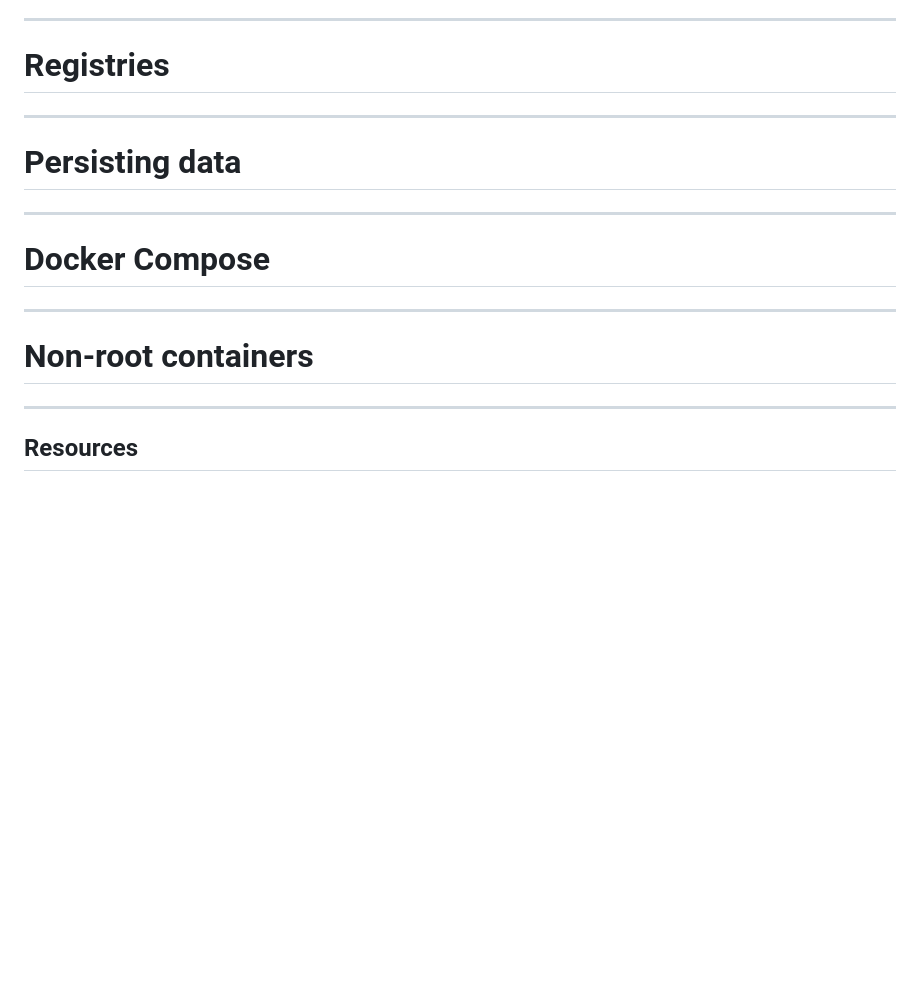
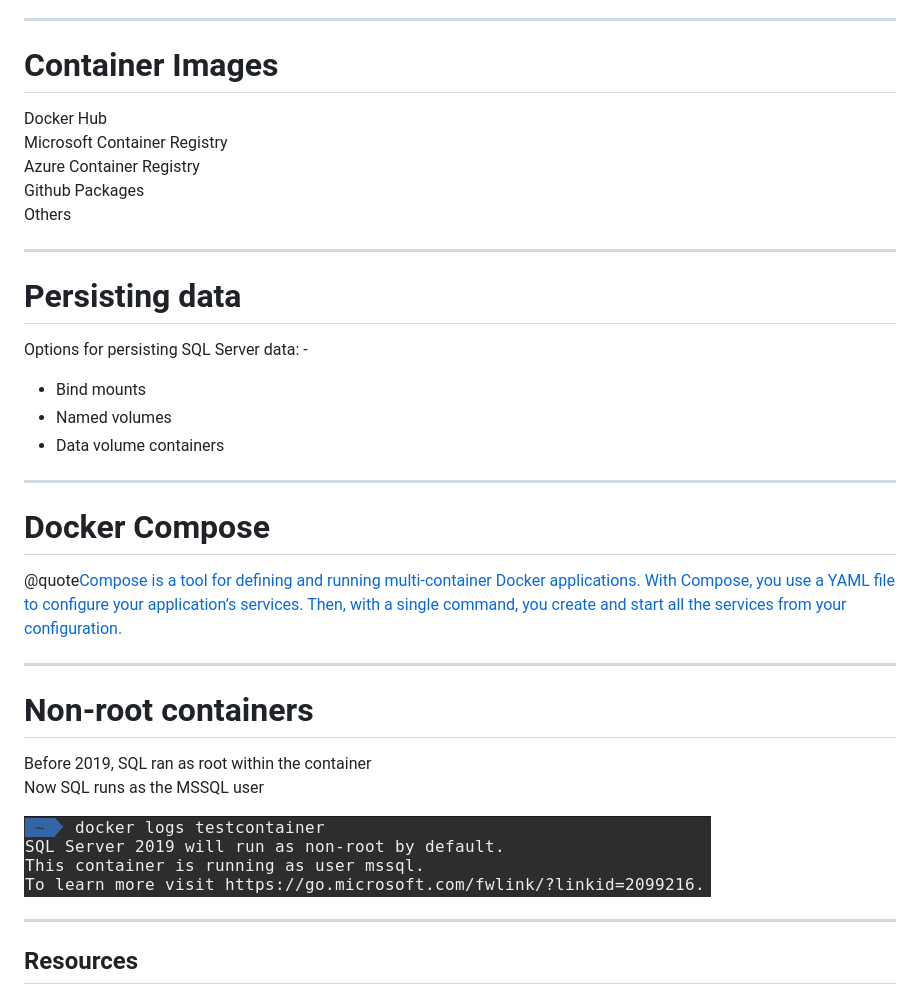
Before and after one commit to dbafromthecold/dockerdeepdive, a Markdown page: PITCHME.md, the part around the change. GitHub-like rendering; pictures changed too: assets/images/sql_nonroot_container.png (added); blank space fills up the shorter version.

Commit message:
updated slides

```diff
--- a/PITCHME.md
+++ b/PITCHME.md
@@ -100,19 +100,37 @@ Supports port mapping
 
 ---
 
-# Registries
+# Container Images
+
+Docker Hub<br>
+Microsoft Container Registry<br>
+Azure Container Registry<br>
+Github Packages<br>
+Others
 
 ---
 
 # Persisting data
 
+Options for persisting SQL Server data: -<br>
+- Bind mounts<br>
+- Named volumes<br>
+- Data volume containers<br>
+
 ---
 
 # Docker Compose
 
+@quote[Compose is a tool for defining and running multi-container Docker applications. With Compose, you use a YAML file to configure your application’s services. Then, with a single command, you create and start all the services from your configuration.](docs.docker.com/compose)
+
 ---
 
 # Non-root containers
+
+Before 2019, SQL ran as root within the container<br>
+Now SQL runs as the MSSQL user<br>
+
+<img src="assets/images/sql_nonroot_container.png" />
 
 ---
 
```
